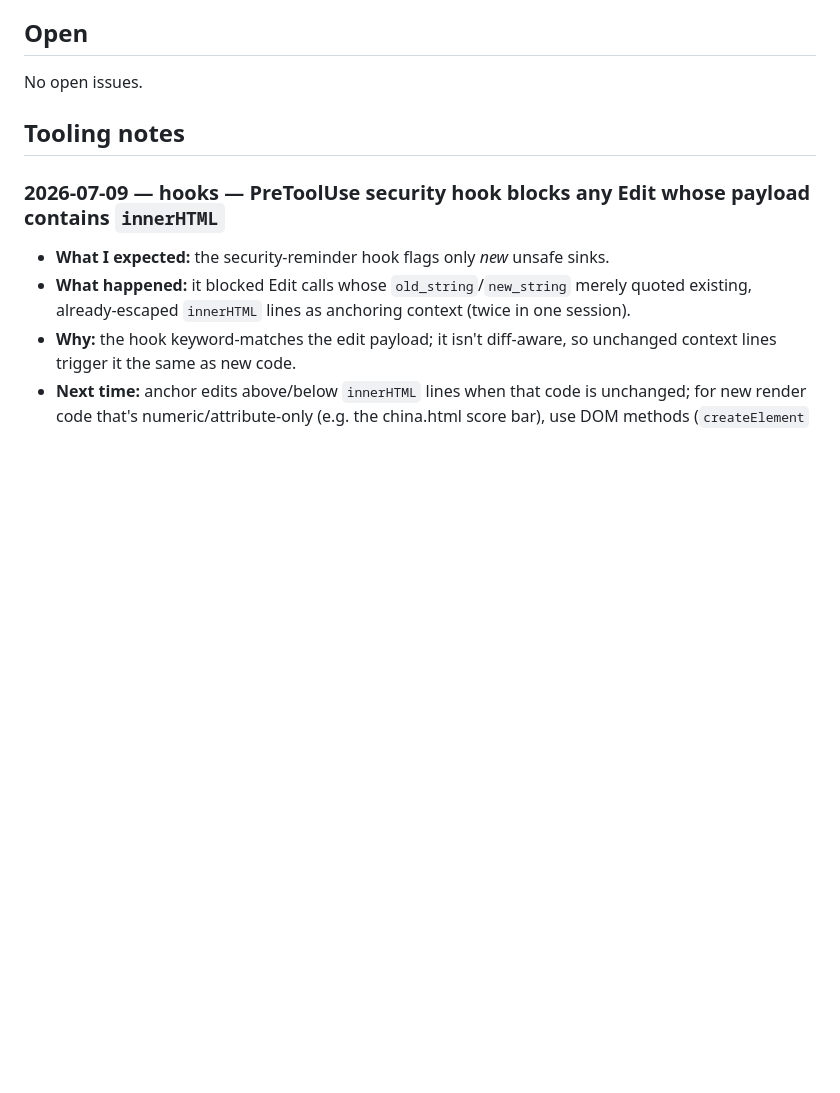
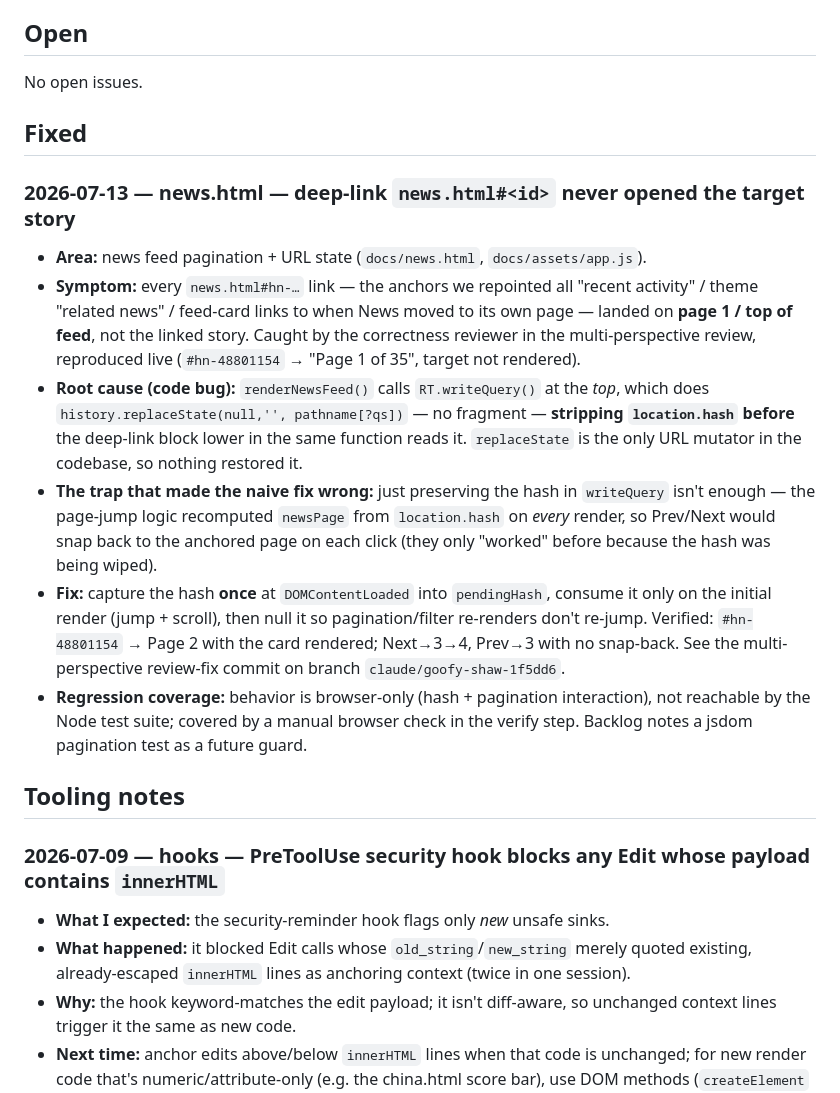
Before and after one commit to pranava0x0/roboticsleadership, a Markdown page: issues.md, the part around the change. Drawn GitHub-style; blank space fills up the shorter version.

Commit message:
docs: capture review learnings (deep-link hash, safeURL, a11y/test backlog)
- issues.md: log the news.html deep-link bug — root cause (writeQuery strips
  the fragment) and the Prev/Next re-jump trap that made the naive fix wrong.
- CLAUDE.md (project section): two reusable gotchas — RT.writeQuery clobbers
  the URL hash (capture deep-link anchors once on load), and route scraped
  hrefs through RT.safeURL + escapeHTML.
- backlog.md: file the deferred, site-wide items the review surfaced —
  loading/error states on data-driven pages, a >=44px touch-target audit, and
  a jsdom regression test for feed pagination + deep-linking.

```diff
--- a/issues.md
+++ b/issues.md
@@ -5,6 +5,17 @@ Living bug log. Each entry: date, area, description, root cause, status. On reso
 ## Open
 
 No open issues.
+
+## Fixed
+
+### 2026-07-13 — news.html — deep-link `news.html#<id>` never opened the target story
+
+- **Area:** news feed pagination + URL state (`docs/news.html`, `docs/assets/app.js`).
+- **Symptom:** every `news.html#hn-…` link — the anchors we repointed all "recent activity" / theme "related news" / feed-card links to when News moved to its own page — landed on **page 1 / top of feed**, not the linked story. Caught by the correctness reviewer in the multi-perspective review, reproduced live (`#hn-48801154` → "Page 1 of 35", target not rendered).
+- **Root cause (code bug):** `renderNewsFeed()` calls `RT.writeQuery()` at the *top*, which does `history.replaceState(null,'', pathname[?qs])` — no fragment — **stripping `location.hash` before** the deep-link block lower in the same function reads it. `replaceState` is the only URL mutator in the codebase, so nothing restored it.
+- **The trap that made the naive fix wrong:** just preserving the hash in `writeQuery` isn't enough — the page-jump logic recomputed `newsPage` from `location.hash` on *every* render, so Prev/Next would snap back to the anchored page on each click (they only "worked" before because the hash was being wiped).
+- **Fix:** capture the hash **once** at `DOMContentLoaded` into `pendingHash`, consume it only on the initial render (jump + scroll), then null it so pagination/filter re-renders don't re-jump. Verified: `#hn-48801154` → Page 2 with the card rendered; Next→3→4, Prev→3 with no snap-back. See the multi-perspective review-fix commit on branch `claude/goofy-shaw-1f5dd6`.
+- **Regression coverage:** behavior is browser-only (hash + pagination interaction), not reachable by the Node test suite; covered by a manual browser check in the verify step. Backlog notes a jsdom pagination test as a future guard.
 
 ## Tooling notes
 
```
Also changed, not shown: CLAUDE.md (+2 -0 lines), backlog.md (+3 -0 lines).
